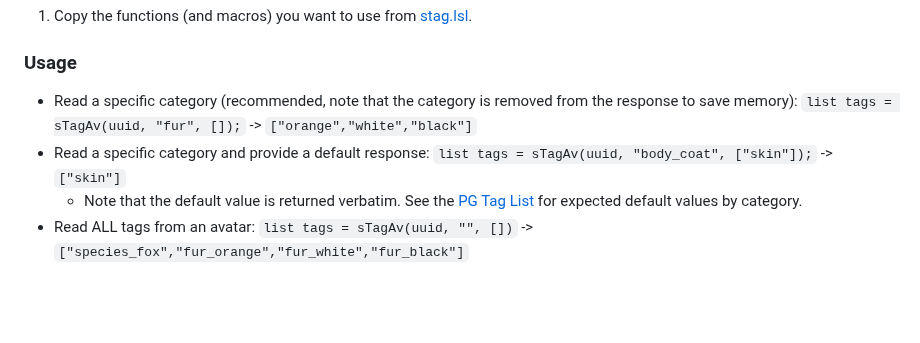
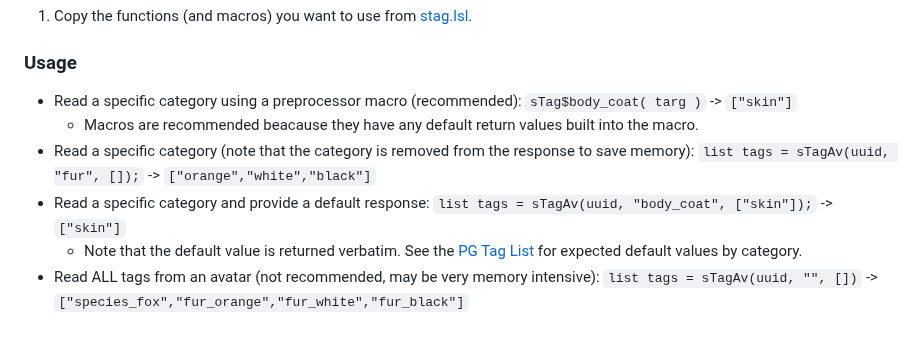
Before and after one commit to JasXSL/sTag, a Markdown page: README.md, the part around the change. Drawn GitHub-style; blank space fills up the shorter version.

```diff
--- a/README.md
+++ b/README.md
@@ -48,7 +48,9 @@ We picked the double and single dollar-separated syntax because of the free JasX
 
 ### Usage
 
-- Read a specific category (recommended, note that the category is removed from the response to save memory): `list tags = sTagAv(uuid, "fur", []);` -> `["orange","white","black"]`
+- Read a specific category using a preprocessor macro (recommended): `sTag$body_coat( targ )` -> `["skin"]`
+  - Macros are recommended beacause they have any default return values built into the macro.
+- Read a specific category (note that the category is removed from the response to save memory): `list tags = sTagAv(uuid, "fur", []);` -> `["orange","white","black"]`
 - Read a specific category and provide a default response: `list tags = sTagAv(uuid, "body_coat", ["skin"]);` -> `["skin"]`
   - Note that the default value is returned verbatim. See the [PG Tag List](/tags/PG.md) for expected default values by category.
-- Read ALL tags from an avatar: `list tags = sTagAv(uuid, "", [])` -> `["species_fox","fur_orange","fur_white","fur_black"]`
+- Read ALL tags from an avatar (not recommended, may be very memory intensive): `list tags = sTagAv(uuid, "", [])` -> `["species_fox","fur_orange","fur_white","fur_black"]`
```
